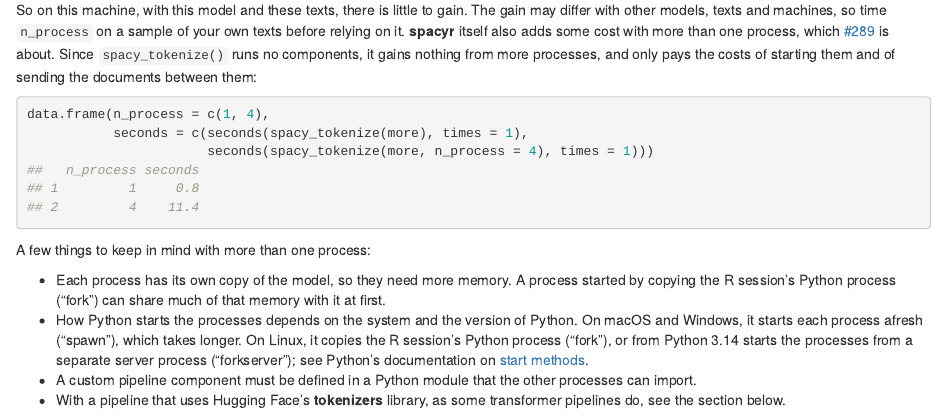
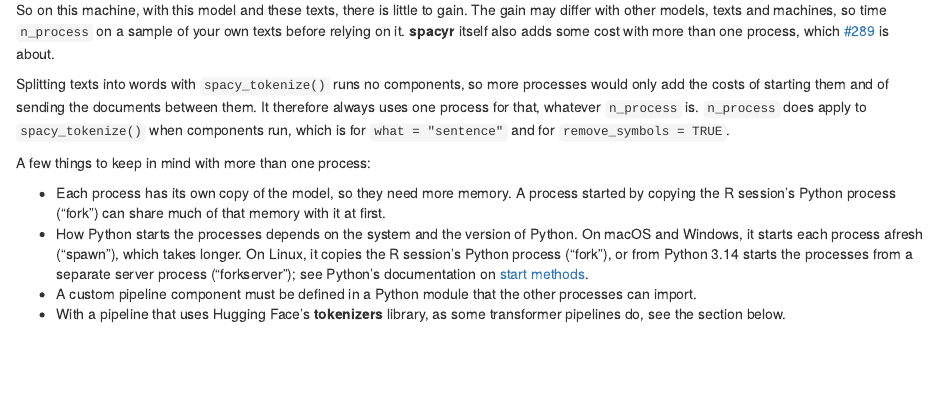
Before and after one commit to quanteda/spacyr, an R Markdown document (vignettes/articles/performance.Rmd): the page in a window 1100 px wide, from 3980 px down. Rendered offline with R 4.5, knitr and Pandoc, with nearby package versions.

Commit message:
Tokenize words in one process whatever n_process is
Splitting texts into words runs no pipeline components, so with n_process
greater than 1 spacy_tokenize() only paid for starting the processes and
loading the model in each: 0.8s became 11s in the timings of #289. It now
always uses one process for words. n_process still applies when components
run, for what = "sentence" and remove_symbols = TRUE.

````diff
--- a/vignettes/articles/performance.Rmd
+++ b/vignettes/articles/performance.Rmd
@@ -221,17 +221,9 @@ data.frame(n_process = procs,
 ## 3         4    14.9
 ```
 
-So on this machine, with this model and these texts, there is little to gain. The gain may differ with other models, texts and machines, so time `n_process` on a sample of your own texts before relying on it. **spacyr** itself also adds some cost with more than one process, which [#289](https://github.com/quanteda/spacyr/issues/289) is about. Since `spacy_tokenize()` runs no components, it gains nothing from more processes, and only pays the costs of starting them and of sending the documents between them:
+So on this machine, with this model and these texts, there is little to gain. The gain may differ with other models, texts and machines, so time `n_process` on a sample of your own texts before relying on it. **spacyr** itself also adds some cost with more than one process, which [#289](https://github.com/quanteda/spacyr/issues/289) is about.
 
-
-``` r
-data.frame(n_process = c(1, 4),
-           seconds = c(seconds(spacy_tokenize(more), times = 1),
-                       seconds(spacy_tokenize(more, n_process = 4), times = 1)))
-##   n_process seconds
-## 1         1     0.8
-## 2         4    11.4
-```
+Splitting texts into words with `spacy_tokenize()` runs no components, so more processes would only add the costs of starting them and of sending the documents between them. It therefore always uses one process for that, whatever `n_process` is. `n_process` does apply to `spacy_tokenize()` when components run, which is for `what = "sentence"` and for `remove_symbols = TRUE`.
 
 A few things to keep in mind with more than one process:
 
````
Also changed, not shown: NEWS.md (+1 -1 lines), R/spacy_tokenize.R (+11 -0 lines), 3 other files.
